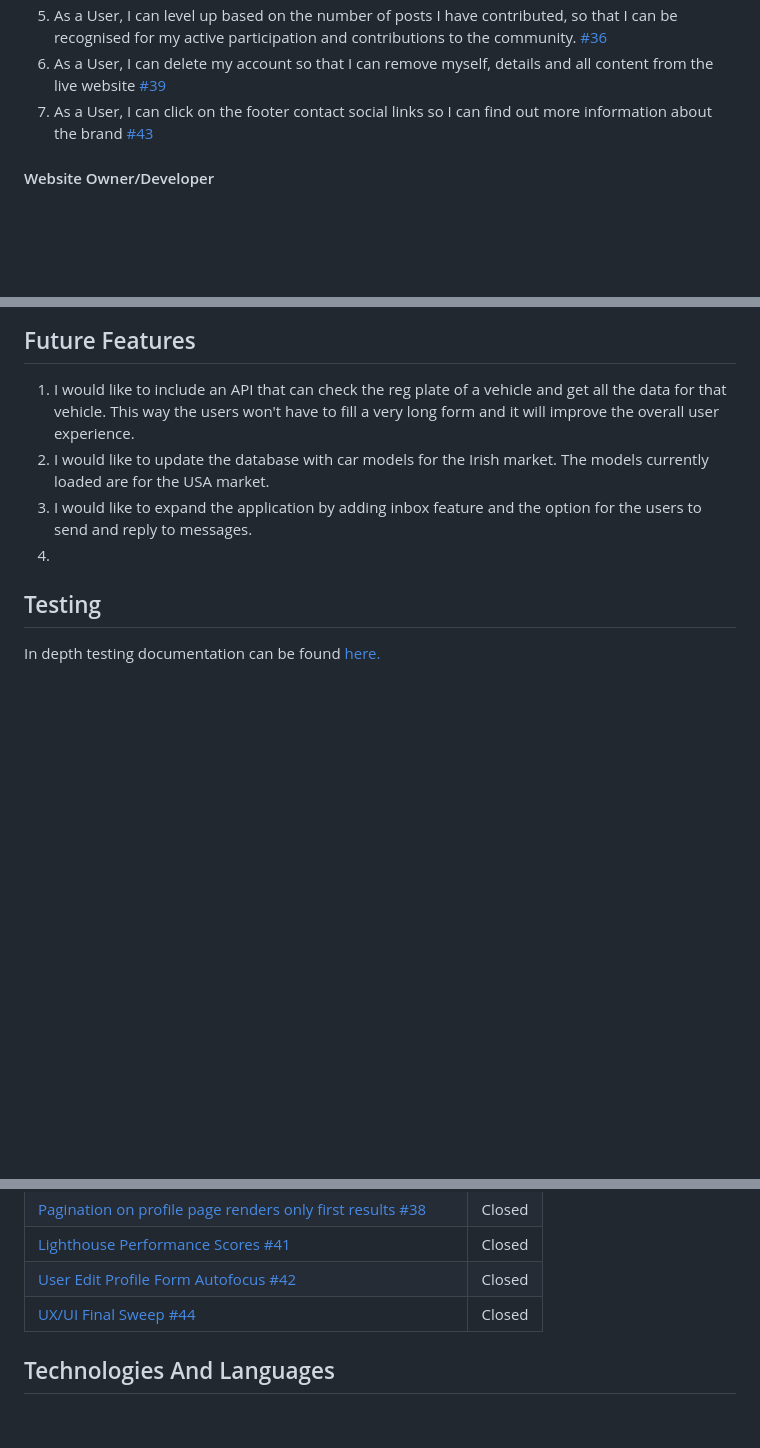
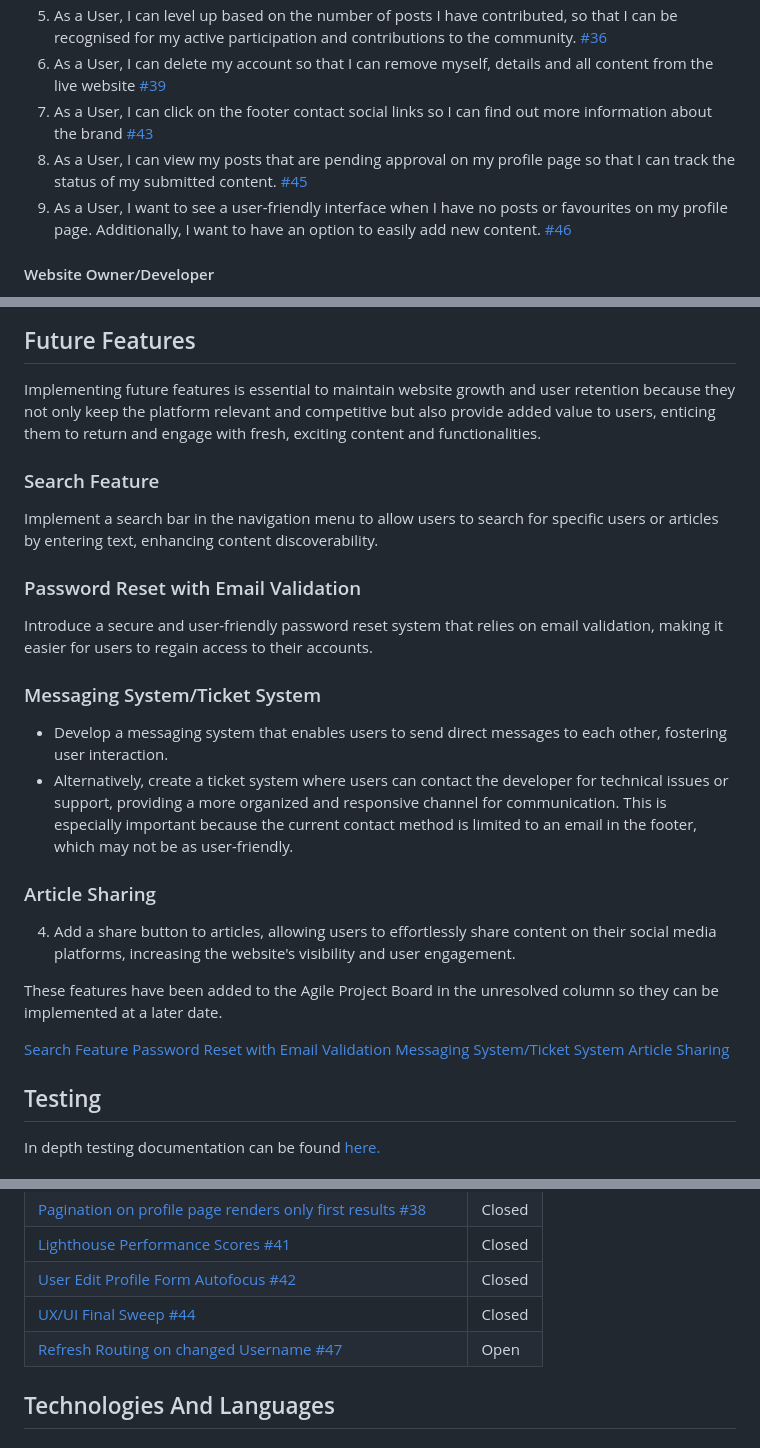
Before and after one commit to DarrachBarneveld/CoolCoders-PP4, a Markdown page: README.md, 3 parts joined by grey strips. GitHub-like rendering; blank space fills up the shorter version.

Commit message:
Added future features and issue links to readme

```diff
--- a/README.md
+++ b/README.md
@@ -91,6 +91,8 @@ Cool Coders is your go-to hub for all things tech, offering a wealth of insightf
 5. As a User, I can level up based on the number of posts I have contributed, so that I can be recognised for my active participation and contributions to the community. [#36](https://github.com/DarrachBarneveld/CoolCoders-PP4/issues/36)
 6. As a User, I can delete my account so that I can remove myself, details and all content from the live website [#39](https://github.com/DarrachBarneveld/CoolCoders-PP4/issues/39)
 7. As a User, I can click on the footer contact social links so I can find out more information about the brand [#43](https://github.com/DarrachBarneveld/CoolCoders-PP4/issues/43)
+8. As a User, I can view my posts that are pending approval on my profile page so that I can track the status of my submitted content. [#45](https://github.com/DarrachBarneveld/CoolCoders-PP4/issues/45)
+9. As a User, I want to see a user-friendly interface when I have no posts or favourites on my profile page. Additionally, I want to have an option to easily add new content. [#46](https://github.com/DarrachBarneveld/CoolCoders-PP4/issues/46)
 
 #### Website Owner/Developer
 
@@ -531,10 +533,31 @@ Examples below are 403, 404
 
 ## Future Features
 
-1. I would like to include an API that can check the reg plate of a vehicle and get all the data for that vehicle. This way the users won't have to fill a very long form and it will improve the overall user experience.
-2. I would like to update the database with car models for the Irish market. The models currently loaded are for the USA market.
-3. I would like to expand the application by adding inbox feature and the option for the users to send and reply to messages.
-4.
+Implementing future features is essential to maintain website growth and user retention because they not only keep the platform relevant and competitive but also provide added value to users, enticing them to return and engage with fresh, exciting content and functionalities.
+
+### Search Feature
+
+Implement a search bar in the navigation menu to allow users to search for specific users or articles by entering text, enhancing content discoverability.
+
+### Password Reset with Email Validation
+
+Introduce a secure and user-friendly password reset system that relies on email validation, making it easier for users to regain access to their accounts.
+
+### Messaging System/Ticket System
+
+- Develop a messaging system that enables users to send direct messages to each other, fostering user interaction.
+- Alternatively, create a ticket system where users can contact the developer for technical issues or support, providing a more organized and responsive channel for communication. This is especially important because the current contact method is limited to an email in the footer, which may not be as user-friendly.
+
+### Article Sharing
+
+4. Add a share button to articles, allowing users to effortlessly share content on their social media platforms, increasing the website's visibility and user engagement.
+
+These features have been added to the Agile Project Board in the unresolved column so they can be implemented at a later date.
+
+[Search Feature](https://github.com/DarrachBarneveld/CoolCoders-PP4/issues/48)
+[Password Reset with Email Validation](https://github.com/DarrachBarneveld/CoolCoders-PP4/issues/49)
+[Messaging System/Ticket System](https://github.com/DarrachBarneveld/CoolCoders-PP4/issues/50)
+[Article Sharing](https://github.com/DarrachBarneveld/CoolCoders-PP4/issues/51)
 
 ## Testing
 
@@ -553,6 +576,7 @@ Here is a list of all the major bugs encountered throughout development. Links t
 | [Lighthouse Performance Scores #41](https://github.com/DarrachBarneveld/CoolCoders-PP4/issues/41)                          | Closed |
 | [User Edit Profile Form Autofocus #42](https://github.com/DarrachBarneveld/CoolCoders-PP4/issues/42)                       | Closed |
 | [UX/UI Final Sweep #44](https://github.com/DarrachBarneveld/CoolCoders-PP4/issues/44)                                      | Closed |
+| [Refresh Routing on changed Username #47](https://github.com/DarrachBarneveld/CoolCoders-PP4/issues/47)                    | Open   |
 
 ## Technologies And Languages
 
```
Also changed, not shown: TESTING.md (+1 -0 lines).
